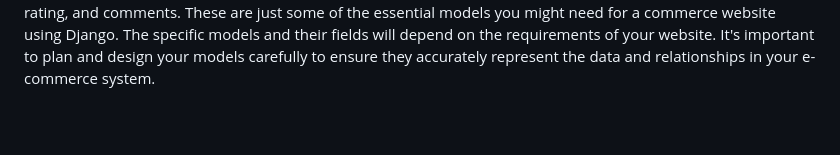
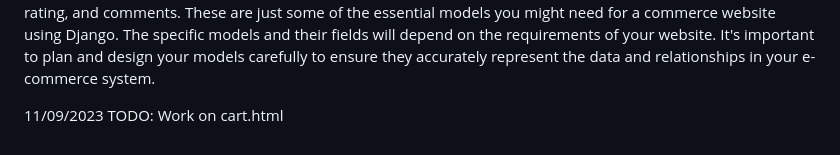
Before and after one commit to rodvicj/Commerce, a Markdown page: TODO.md, the part around the change. Rendered like a GitHub page; blank space fills up the shorter version.

Commit message:
simple todo

```diff
--- a/TODO.md
+++ b/TODO.md
@@ -27,3 +27,6 @@ Cart Model: Represents a customer's shopping cart. This model would include fiel
 Payment Model: Represents a customer's payment information for an order. This model would include fields such as the payment method, card details, and billing address.
 Review Model: Represents customer reviews and ratings for products. This model would have a foreign key relationship with the Product model and include fields such as the reviewer, rating, and comments.
 These are just some of the essential models you might need for a commerce website using Django. The specific models and their fields will depend on the requirements of your website. It's important to plan and design your models carefully to ensure they accurately represent the data and relationships in your e-commerce system.
+
+11/09/2023
+TODO: Work on cart.html
```
